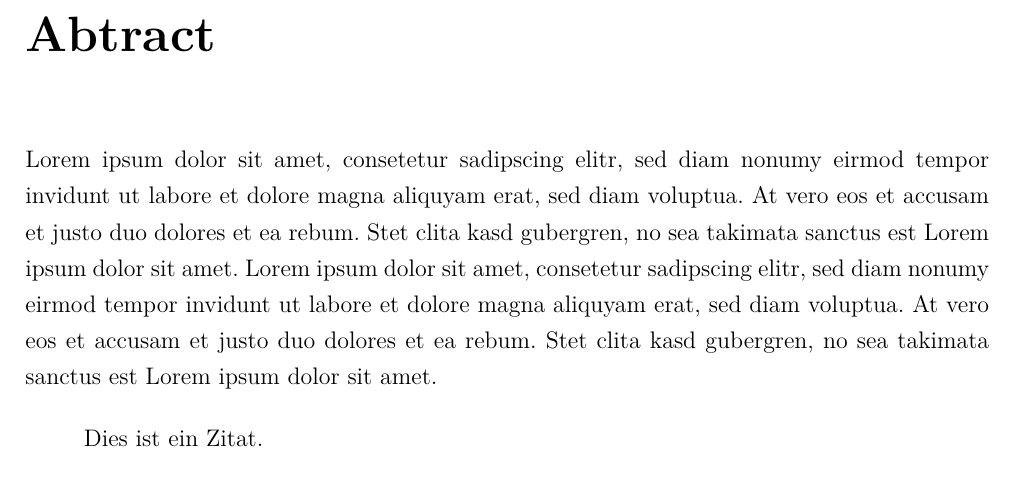
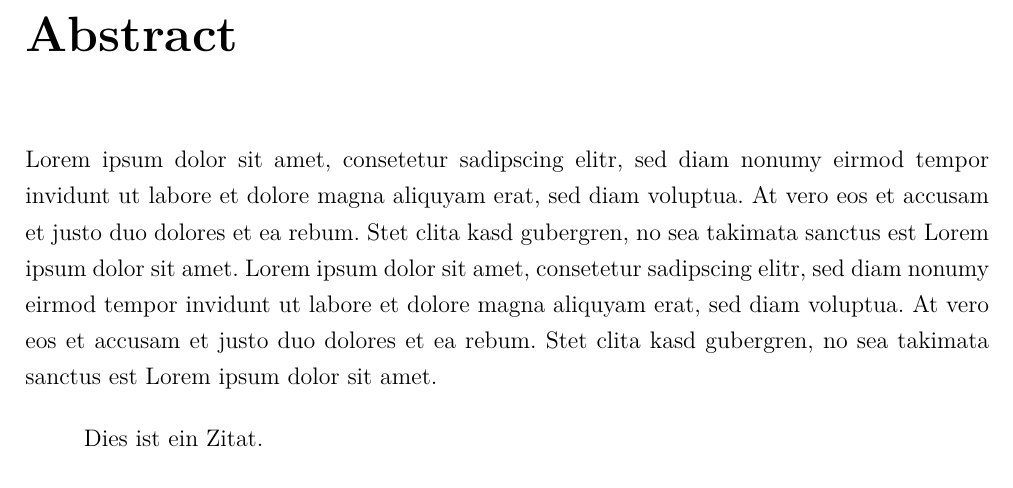
Before and after one commit to imalik8088/latex_template, a LaTeX document (Hauptdokument.tex, which reads Abstract/Abstract.tex): part of page 2 of 13, cut at the place of the change. Compiled offline with pdfLaTeX.

Commit message:
correct spelling mistake

```diff
--- a/Abstract/Abstract.tex
+++ b/Abstract/Abstract.tex
@@ -2,7 +2,7 @@
 \pagestyle{empty} % enthalten keinerlei Kopf oder Fuß
 
 
-\chapter*{Abtract} % (fold)
+\chapter*{Abstract} % (fold)
 \label{cha:abtract}
 	Lorem ipsum dolor sit amet, consetetur sadipscing elitr, sed diam nonumy eirmod tempor invidunt ut labore et dolore magna aliquyam erat, sed diam voluptua. At vero eos et accusam et justo duo dolores et ea rebum. Stet clita kasd gubergren, no sea takimata sanctus est Lorem ipsum dolor sit amet. Lorem ipsum dolor sit amet, consetetur sadipscing elitr, sed diam nonumy eirmod tempor invidunt ut labore et dolore magna aliquyam erat, sed diam voluptua. At vero eos et accusam et justo duo dolores et ea rebum. Stet clita kasd gubergren, no sea takimata sanctus est Lorem ipsum dolor sit amet.
 
```
